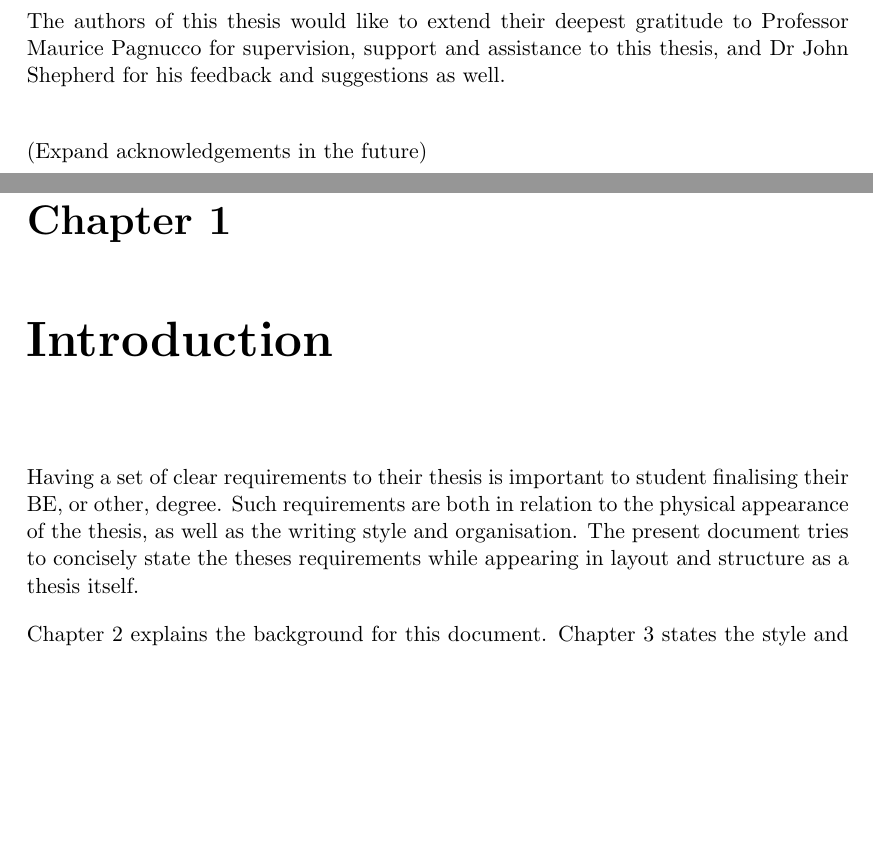
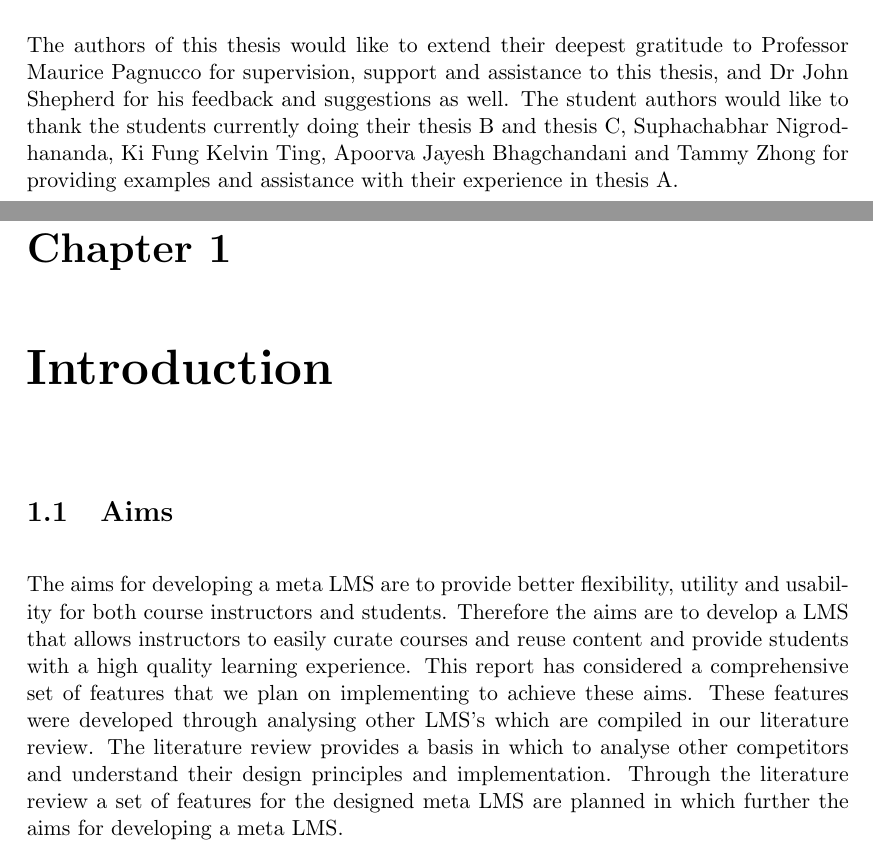
Before and after one commit to MeilinHuang/Meta-Learning-Management-System, a LaTeX thesis (Thesis/ThesisA/thesisa.tex, which reads Thesis/ThesisA/acknowledgements.tex, Thesis/ThesisA/introduction.tex): two parts of pages 3 and 9 of 42, joined at a grey line, cut so that both start at the same text, the shorter picture padded with empty space. Compiled offline with pdfLaTeX.

Commit message:
finalised course pages, added acknowledgements and aims

```diff
--- a/Thesis/ThesisA/acknowledgements.tex
+++ b/Thesis/ThesisA/acknowledgements.tex
@@ -1,5 +1,4 @@
 \chapter*{Acknowledgements}\label{ack}
 
-The authors of this thesis would like to extend their deepest gratitude to Professor Maurice Pagnucco for supervision, support and assistance to this thesis, and Dr John Shepherd for his feedback and suggestions as well. \\
-
-(Expand acknowledgements in the future) \\
+The authors of this thesis would like to extend their deepest gratitude to Professor Maurice Pagnucco for supervision, support and assistance to this thesis, and Dr John Shepherd for his feedback and suggestions as well.
+The student authors would like to thank the students currently doing their thesis B and thesis C, Suphachabhar Nigrodhananda, Ki Fung Kelvin Ting, Apoorva Jayesh Bhagchandani and Tammy Zhong for providing examples and assistance with their experience in thesis A.
--- a/Thesis/ThesisA/introduction.tex
+++ b/Thesis/ThesisA/introduction.tex
@@ -1,11 +1,10 @@
 \chapter{Introduction}\label{ch:intro}
 
-Having a set of clear requirements to their thesis is important to student
-finalising their BE, or other, degree.  Such requirements are both in
-relation to the physical appearance of the thesis, as well as the writing
-style and organisation.  The present document tries to concisely state the
-theses requirements while appearing in layout and structure as a thesis
-itself.
+\section{Aims}
 
-Chapter~\ref{ch:background} explains the background for this document.
-Chapter~\ref{ch:style} states the style and submission related requirements
+The aims for developing a meta LMS are to provide better flexibility, utility and usability for both course instructors and students.
+Therefore the aims are to develop a LMS that allows instructors to easily curate courses and reuse content and provide students with a high quality learning experience.
+This report has considered a comprehensive set of features that we plan on implementing to achieve these aims.
+These features were developed through analysing other LMS’s which are compiled in our literature review.
+The literature review provides a basis in which to analyse other competitors and understand their design principles and implementation.
+Through the literature review a set of features for the designed meta LMS are planned in which further the aims for developing a meta LMS.
```
Also changed, not shown: Thesis/ThesisA/course-pages.tex (+15 -6 lines), Thesis/ThesisA/images/thesisB-course-pages.PNG, Thesis/ThesisA/images/thesisC-course-pages.PNG, Thesis/ThesisA/introduction.tex (5 more changed lines).
